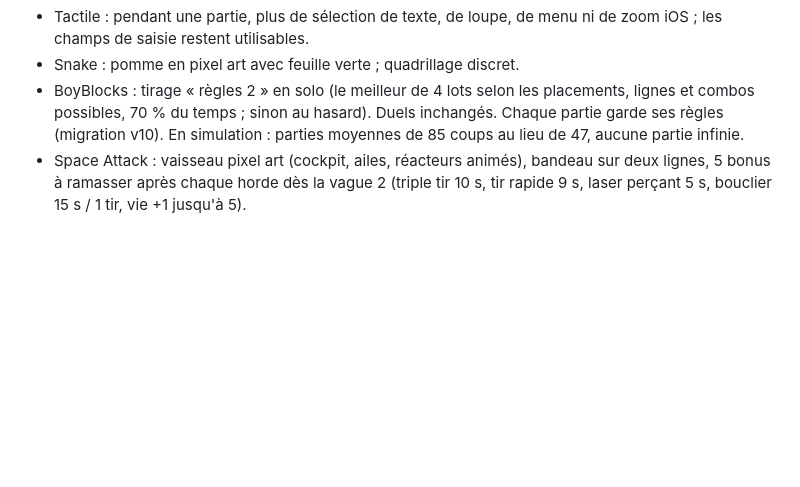
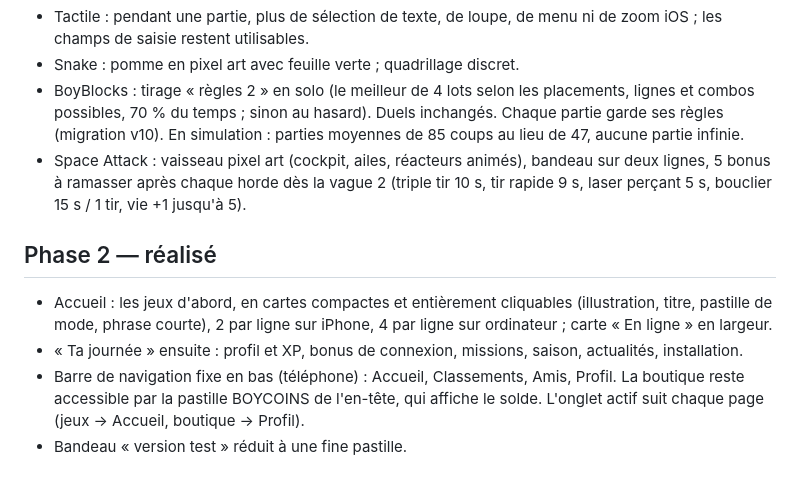
Before and after one commit to 6hkd26wvy7-del/pocket-arcade, a Markdown page: docs/PLAN-PHASES.md, the part around the change. GitHub-like rendering; blank space fills up the shorter version.

Commit message:
Docs : compte rendu phase 2
Co-Authored-By: Claude Opus 5.5 <noreply@anthropic.com>

```diff
--- a/docs/PLAN-PHASES.md
+++ b/docs/PLAN-PHASES.md
@@ -39,3 +39,12 @@ base `rvygnqpagbmiqbdkwlfp`) n'est jamais touchée sans accord.
   moyennes de 85 coups au lieu de 47, aucune partie infinie.
 - Space Attack : vaisseau pixel art (cockpit, ailes, réacteurs animés), bandeau sur deux lignes, 5 bonus à ramasser
   après chaque horde dès la vague 2 (triple tir 10 s, tir rapide 9 s, laser perçant 5 s, bouclier 15 s / 1 tir, vie +1 jusqu'à 5).
+
+## Phase 2 — réalisé
+
+- Accueil : les jeux d'abord, en cartes compactes et entièrement cliquables (illustration, titre, pastille de mode,
+  phrase courte), 2 par ligne sur iPhone, 4 par ligne sur ordinateur ; carte « En ligne » en largeur.
+- « Ta journée » ensuite : profil et XP, bonus de connexion, missions, saison, actualités, installation.
+- Barre de navigation fixe en bas (téléphone) : Accueil, Classements, Amis, Profil. La boutique reste accessible par
+  la pastille BOYCOINS de l'en-tête, qui affiche le solde. L'onglet actif suit chaque page (jeux → Accueil, boutique → Profil).
+- Bandeau « version test » réduit à une fine pastille.
```
